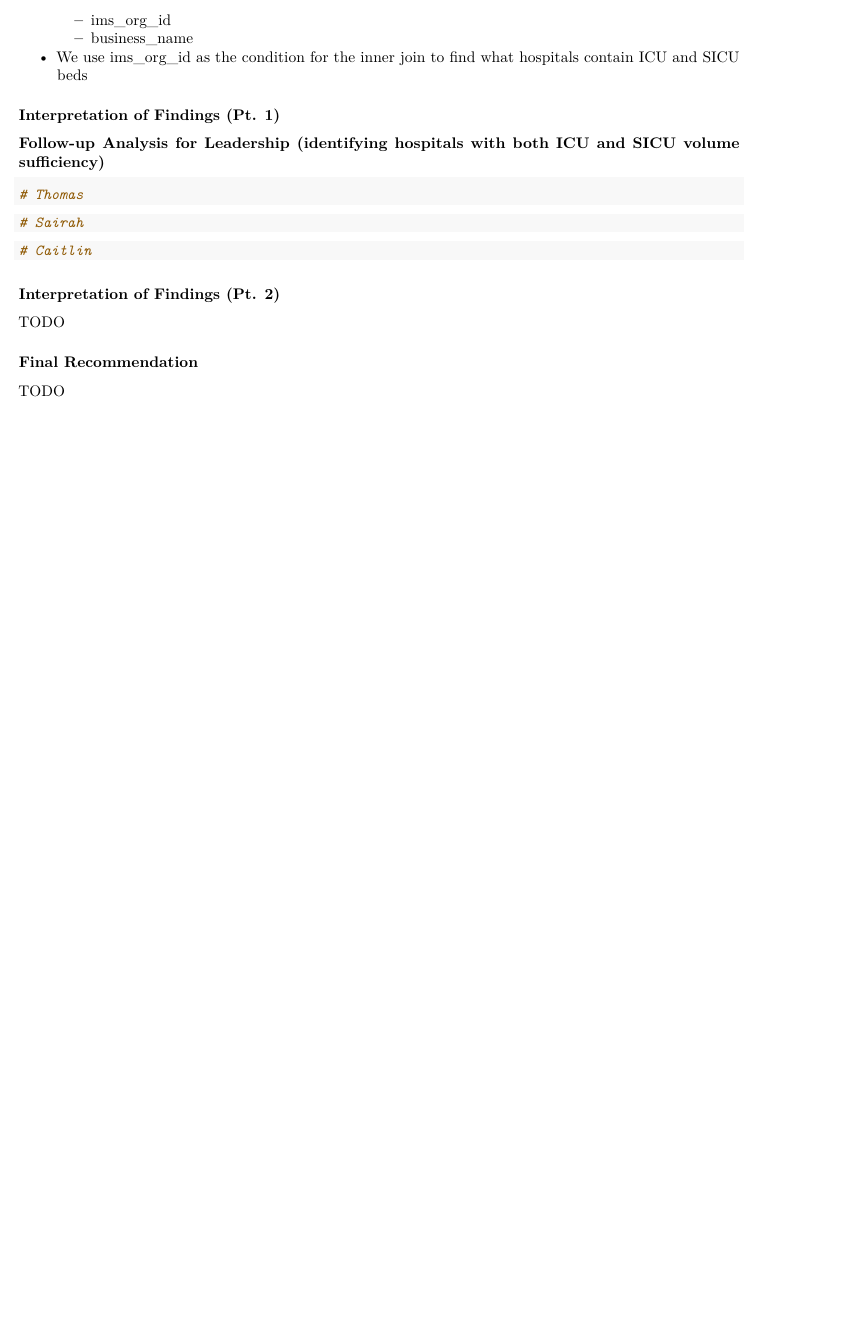
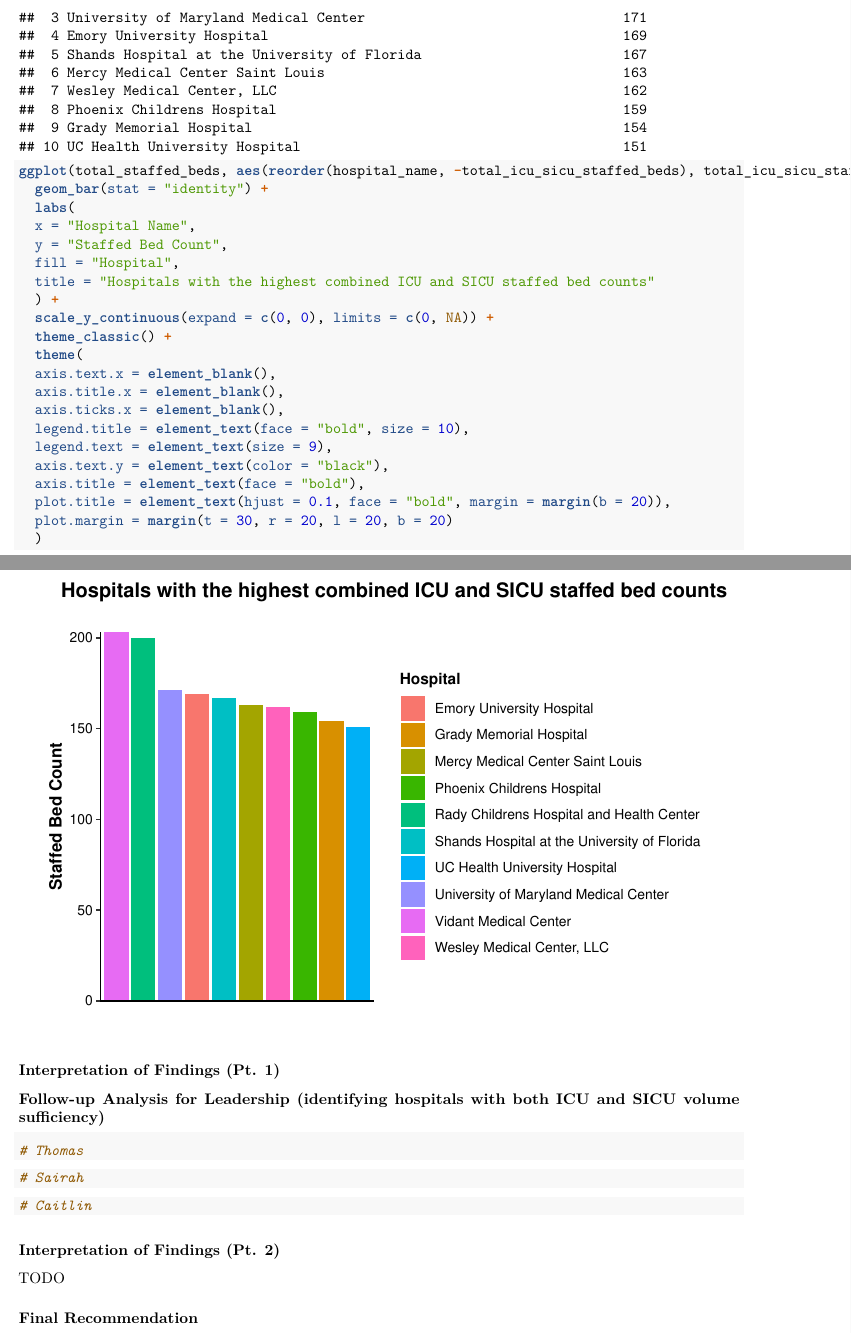
Before and after one commit to tfaria19/Summer24_DA5020_Group7_Practicum2, an R Markdown document (Practicum2.Rmd): part of page 12 of 12 before the commit and two parts of pages 12 and 13 of 13 after it, the two joined at a grey line, cut at the place of the change, the shorter picture padded with empty space. Rendered offline with R 4.5, knitr and Pandoc, then LaTeX, with nearby package versions; code that draws random numbers runs with fixed seeds of ours.

Commit message:
changed 3c query to use combined_table and added a visual

````diff
--- a/Practicum2.Rmd
+++ b/Practicum2.Rmd
@@ -347,6 +343,26 @@
-    -   ims_org_id
-    -   business_name
--   We use ims_org_id as the condition for the inner join to find what hospitals contain ICU and SICU beds
+```{r}
+ggplot(total_staffed_beds, aes(reorder(hospital_name, -total_icu_sicu_staffed_beds), total_icu_sicu_staffed_beds, fill = hospital_name)) +
+  geom_bar(stat = "identity") +
+  labs(
+  x = "Hospital Name",
+  y = "Staffed Bed Count",
+  fill = "Hospital",
+  title = "Hospitals with the highest combined ICU and SICU staffed bed counts"
+  ) +
+  scale_y_continuous(expand = c(0, 0), limits = c(0, NA)) +
+  theme_classic() +
+  theme(
+  axis.text.x = element_blank(),
+  axis.title.x = element_blank(),
+  axis.ticks.x = element_blank(),
+  legend.title = element_text(face = "bold", size = 10),
+  legend.text = element_text(size = 9),
+  axis.text.y = element_text(color = "black"),
+  axis.title = element_text(face = "bold"),
+  plot.title = element_text(hjust = 0.1, face = "bold", margin = margin(b = 20)),
+  plot.margin = margin(t = 30, r = 20, l = 20, b = 20)
+  )
+```
 
 ### Interpretation of Findings (Pt. 1)
 
````
Also changed, not shown: Practicum2.Rmd (22 more changed lines).
